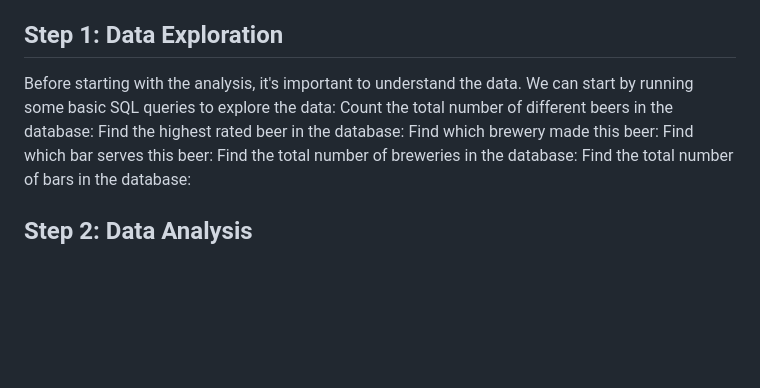
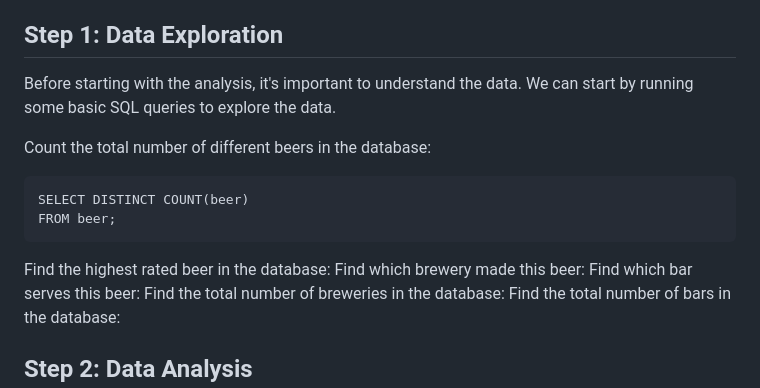
Before and after one commit to NickZward/Personal-Projects, a Markdown page: Saint Petersburg Craft Beer/README.md, the part around the change. Rendered like a GitHub page; blank space fills up the shorter version.

````diff
--- a/Saint Petersburg Craft Beer/README.md
+++ b/Saint Petersburg Craft Beer/README.md
@@ -35,8 +35,13 @@ Data was obtained from untappd, popular social network for beer geeks.
 [Data Used](https://www.kaggle.com/datasets/kondrasso/saint-petersburg-craft-beer?resource=download)
 
 ## Step 1: Data Exploration
-Before starting with the analysis, it's important to understand the data. We can start by running some basic SQL queries to explore the data:
+Before starting with the analysis, it's important to understand the data. We can start by running some basic SQL queries to explore the data.
+
 Count the total number of different beers in the database:
+```
+SELECT DISTINCT COUNT(beer)
+FROM beer;
+```
 Find the highest rated beer in the database:
 Find which brewery made this beer:
 Find which bar serves this beer:
````
